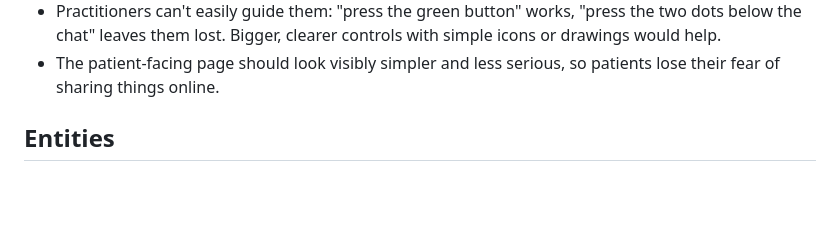
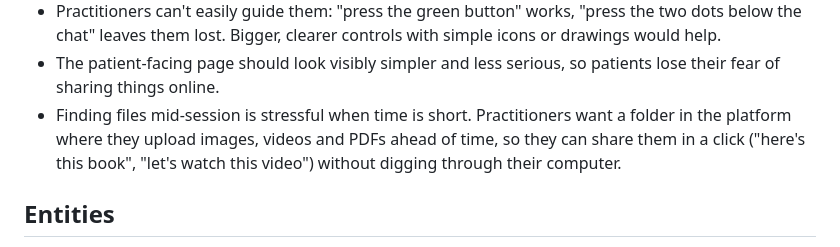
Before and after one commit to mayaberries/sinapsis, a Markdown page: README.md, the part around the change. Rendered like a GitHub page; blank space fills up the shorter version.

Commit message:
update-readme

```diff
--- a/README.md
+++ b/README.md
@@ -25,6 +25,7 @@ From practitioner conversations:
 - Patients are afraid to tap options that look too small or too formal, and get stressed about pressing the wrong thing.
 - Practitioners can't easily guide them: "press the green button" works, "press the two dots below the chat" leaves them lost. Bigger, clearer controls with simple icons or drawings would help.
 - The patient-facing page should look visibly simpler and less serious, so patients lose their fear of sharing things online.
+- Finding files mid-session is stressful when time is short. Practitioners want a folder in the platform where they upload images, videos and PDFs ahead of time, so they can share them in a click ("here's this book", "let's watch this video") without digging through their computer.
 
 ## Entities
 
```
